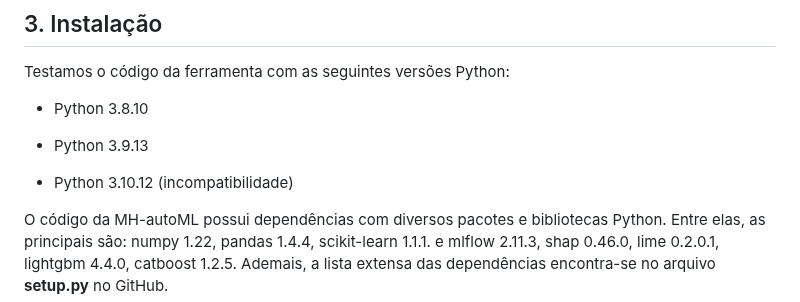
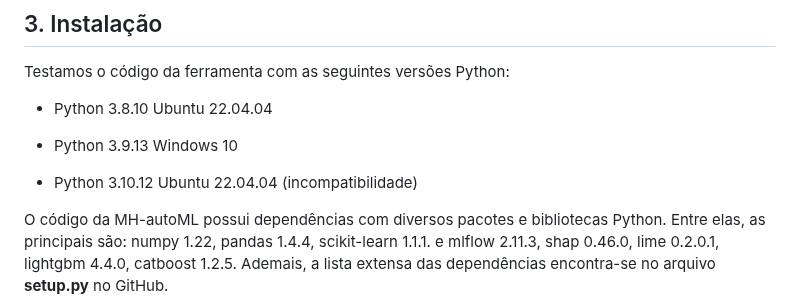
Before and after one commit to JonerMello/MH-AutoML, a Markdown page: ARTEFATOS.md, the part around the change. Rendered like a GitHub page.

```diff
--- a/ARTEFATOS.md
+++ b/ARTEFATOS.md
@@ -31,11 +31,11 @@ Os códigos utilizados para a execução ferramenta MH-AutoML, estão disponibil
 
 Testamos o código da ferramenta com as seguintes versões Python:
 
-- Python 3.8.10
+- Python 3.8.10 Ubuntu 22.04.04
 
-- Python 3.9.13
+- Python 3.9.13 Windows 10
 
-- Python 3.10.12 (incompatibilidade)
+- Python 3.10.12 Ubuntu 22.04.04 (incompatibilidade)
 
 O código da MH-autoML possui dependências com diversos pacotes e bibliotecas Python.
 Entre elas, as principais são:
```
